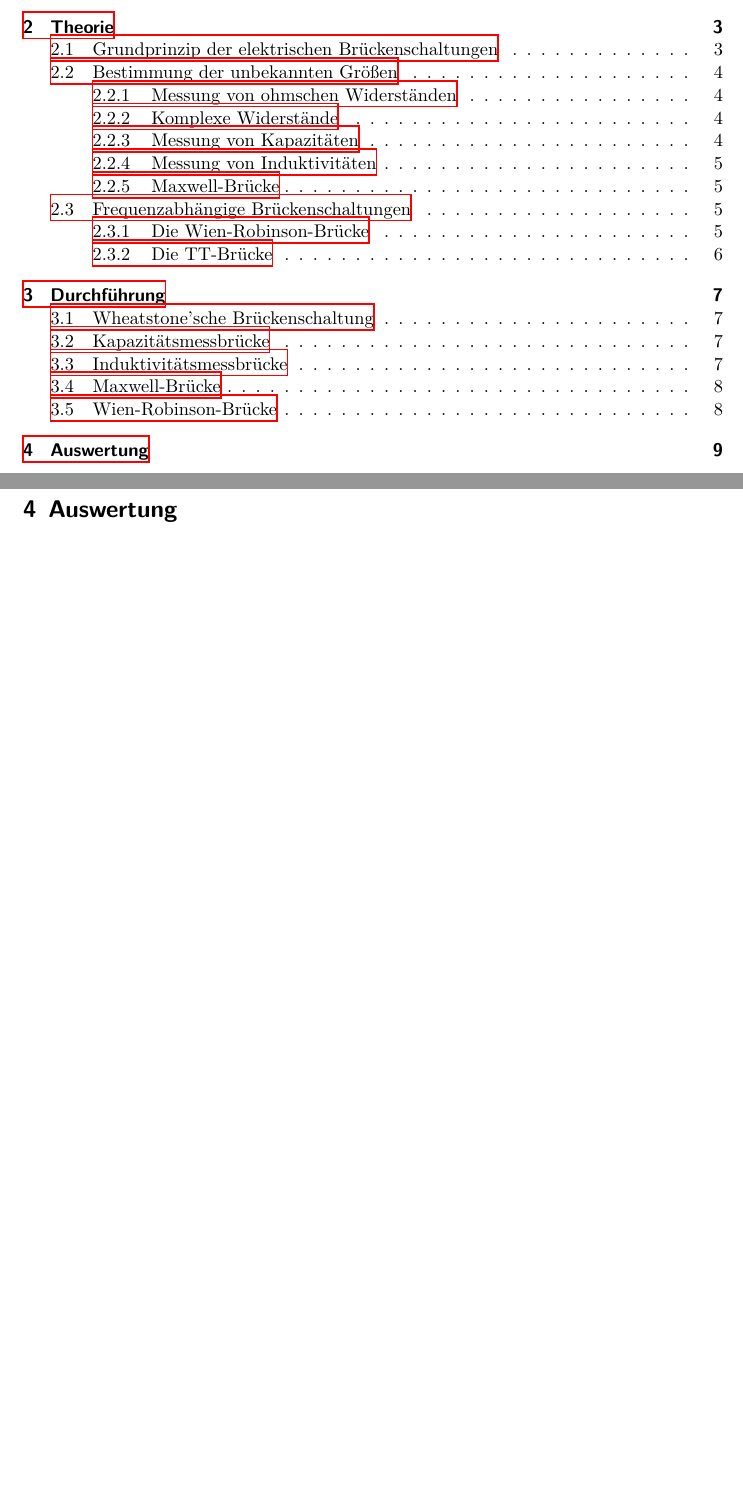
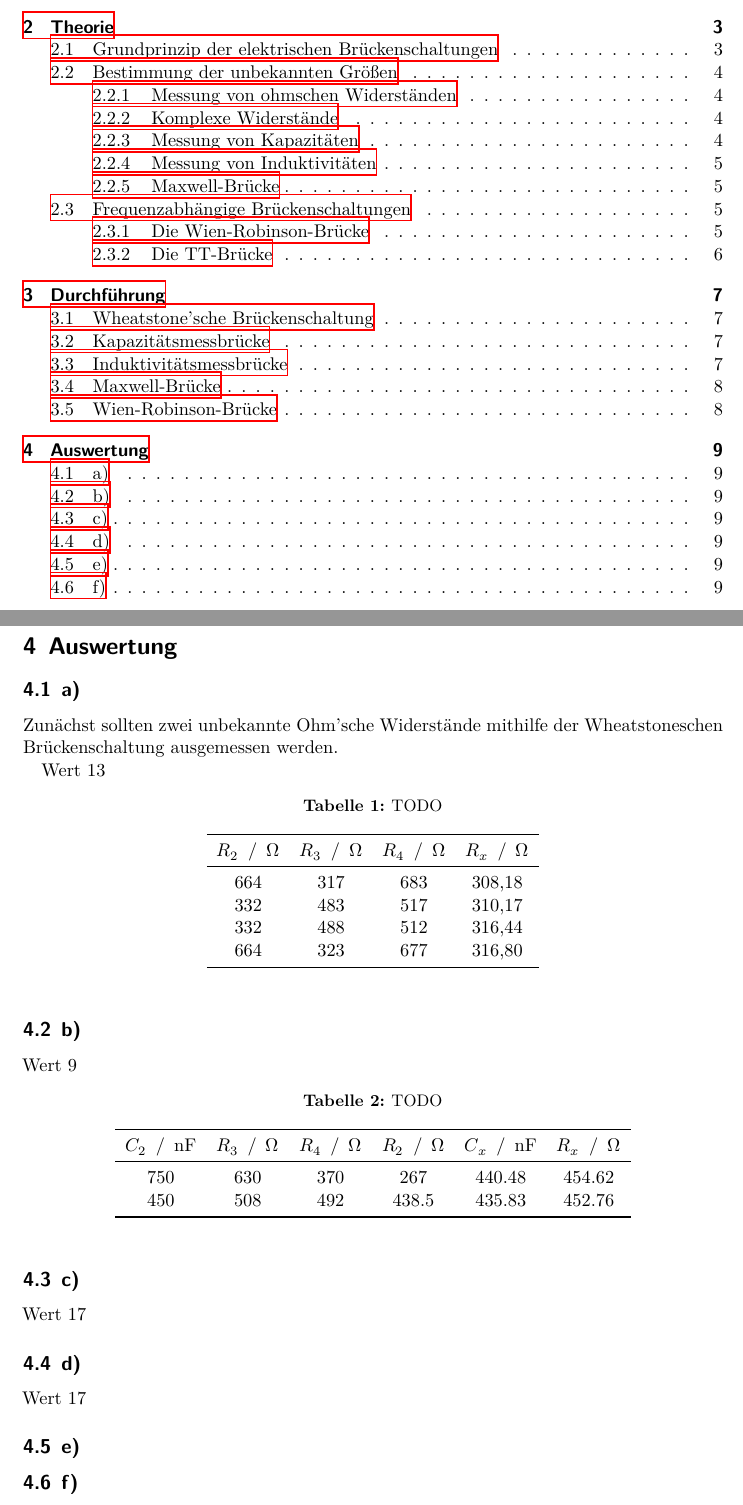
Before and after one commit to NicoWeio/AP, a LaTeX document (V302_Brueckenschaltung/main.tex, which reads V302_Brueckenschaltung/content/auswertung.tex): two parts of pages 2 and 9 of 9, joined at a grey line, cut so that both start at the same text, the shorter picture padded with empty space. Compiled offline with XeLaTeX.

Commit message:
Auswertung (WIP)

```diff
--- a/V302_Brueckenschaltung/content/auswertung.tex
+++ b/V302_Brueckenschaltung/content/auswertung.tex
@@ -1 +1,65 @@
 \section{Auswertung} \label{sec:Auswertung}
+\subsection{a)}
+Zunächst sollten zwei unbekannte Ohm'sche Widerstände mithilfe der Wheatstoneschen Brückenschaltung ausgemessen werden.
+
+Wert 13
+
+\begin{table}
+\centering
+\caption{TODO}
+\label{tab:todo1}
+% \sisetup{table-format=2.1}
+\begin{tabular}{c c c c}
+\toprule
+$R_2$ \,/\, \si{\ohm} &
+$R_3$ \,/\, \si{\ohm} &
+% TODO: Trennung…
+$R_4$ \,/\, \si{\ohm} &
+$R_x$ \,/\, \si{\ohm} \\
+\midrule
+664	& 317 &	683	&	308,18 \\
+332	& 483 &	517	&	310,17 \\
+332	& 488 &	512	&	316,44 \\
+664	& 323 &	677	&	316,80 \\
+\bottomrule
+\end{tabular}
+\end{table}
+
+\subsection{b)}
+
+Wert 9
+
+\begin{table}
+  \centering
+  \caption{TODO}
+  \label{tab:todo2}
+  % \sisetup{table-format=2.1}
+  \begin{tabular}{c c c c c c}
+    \toprule
+    $C_2$ \,/\, \si{\nano\farad} &
+    $R_3$ \,/\, \si{\ohm} &
+    $R_4$ \,/\, \si{\ohm} &
+    $R_2$ \,/\, \si{\ohm} &
+    $C_x$ \,/\, \si{\nano\farad} &
+    $R_x$ \,/\, \si{\ohm} \\
+    \midrule
+    750 &	630 &	370 &	267		& 440.48 & 454.62 \\
+    450 &	508 &	492 &	438.5	&	435.83 & 452.76 \\
+    \bottomrule
+  \end{tabular}
+\end{table}
+
+
+\subsection{c)}
+
+Wert 17
+
+
+\subsection{d)}
+
+Wert 17
+
+\subsection{e)}
+
+
+\subsection{f)}
```
Also changed, not shown: V302_Brueckenschaltung/content/theorie.tex (+1 -1 lines).
